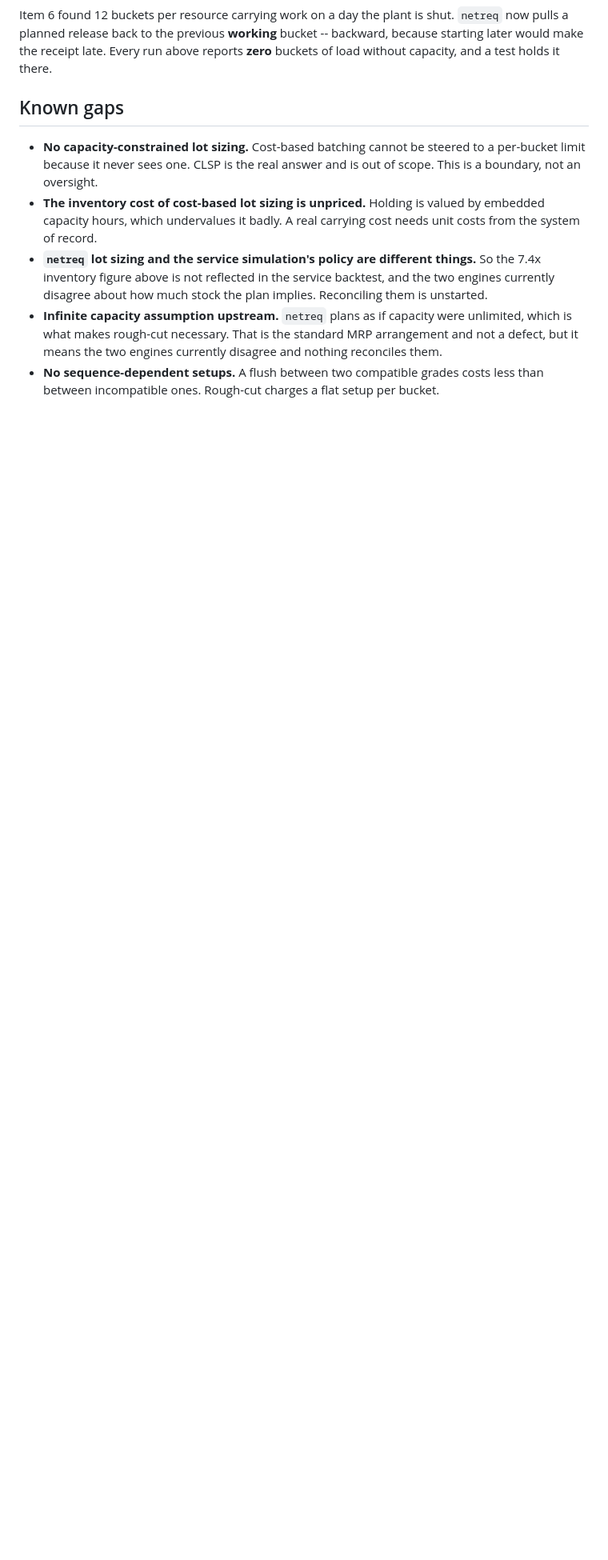
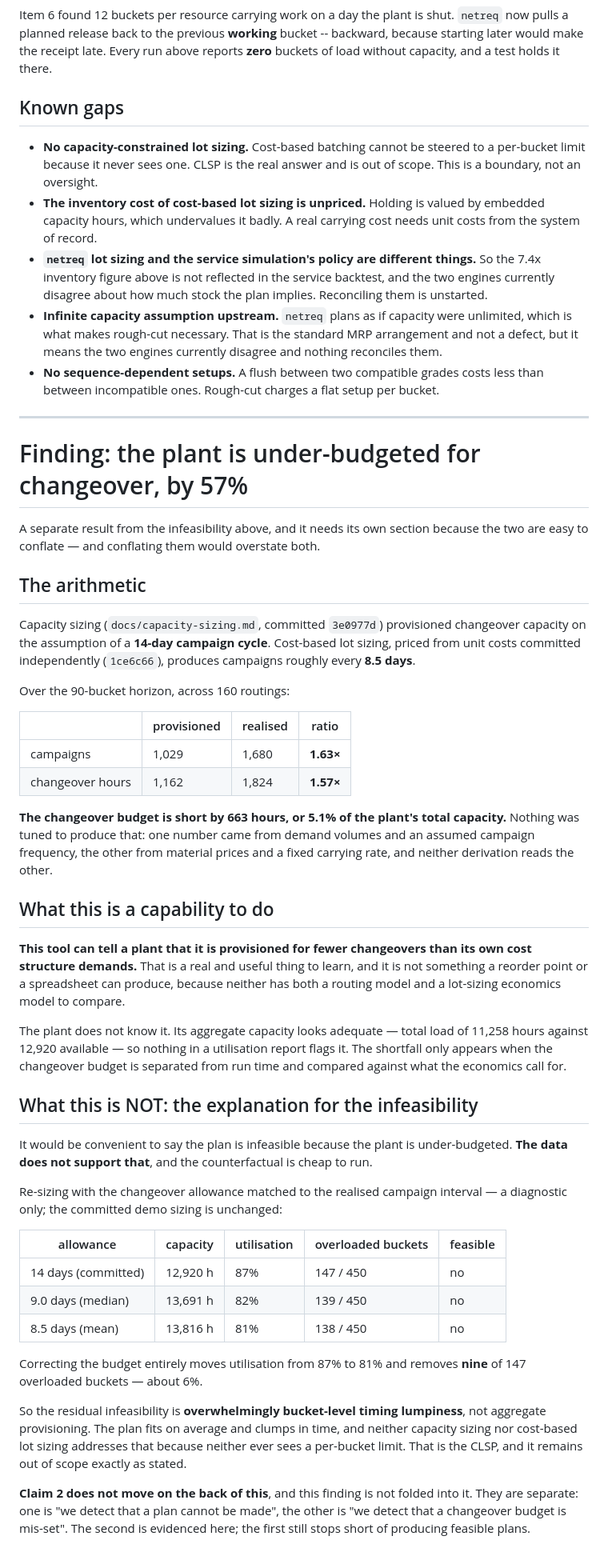
Before and after one commit to shub13197-png/planbrain, a Markdown page: docs/rccp.md, the part around the change. Shown at 80% size. GitHub-like rendering; blank space fills up the shorter version.

```diff
--- a/docs/rccp.md
+++ b/docs/rccp.md
@@ -154,3 +154,70 @@ reports **zero** buckets of load without capacity, and a test holds it there.
   and nothing reconciles them.
 * **No sequence-dependent setups.** A flush between two compatible grades costs
   less than between incompatible ones. Rough-cut charges a flat setup per bucket.
+
+---
+
+# Finding: the plant is under-budgeted for changeover, by 57%
+
+A separate result from the infeasibility above, and it needs its own section
+because the two are easy to conflate — and conflating them would overstate both.
+
+## The arithmetic
+
+Capacity sizing (`docs/capacity-sizing.md`, committed `3e0977d`) provisioned
+changeover capacity on the assumption of a **14-day campaign cycle**. Cost-based
+lot sizing, priced from unit costs committed independently (`1ce6c66`), produces
+campaigns roughly every **8.5 days**.
+
+Over the 90-bucket horizon, across 160 routings:
+
+| | provisioned | realised | ratio |
+|---|---|---|---|
+| campaigns | 1,029 | 1,680 | **1.63×** |
+| changeover hours | 1,162 | 1,824 | **1.57×** |
+
+**The changeover budget is short by 663 hours, or 5.1% of the plant's total
+capacity.** Nothing was tuned to produce that: one number came from demand
+volumes and an assumed campaign frequency, the other from material prices and a
+fixed carrying rate, and neither derivation reads the other.
+
+## What this is a capability to do
+
+**This tool can tell a plant that it is provisioned for fewer changeovers than
+its own cost structure demands.** That is a real and useful thing to learn, and
+it is not something a reorder point or a spreadsheet can produce, because
+neither has both a routing model and a lot-sizing economics model to compare.
+
+The plant does not know it. Its aggregate capacity looks adequate — total load
+of 11,258 hours against 12,920 available — so nothing in a utilisation report
+flags it. The shortfall only appears when the changeover budget is separated
+from run time and compared against what the economics call for.
+
+## What this is NOT: the explanation for the infeasibility
+
+It would be convenient to say the plan is infeasible because the plant is
+under-budgeted. **The data does not support that**, and the counterfactual is
+cheap to run.
+
+Re-sizing with the changeover allowance matched to the realised campaign
+interval — a diagnostic only; the committed demo sizing is unchanged:
+
+| allowance | capacity | utilisation | overloaded buckets | feasible |
+|---|---|---|---|---|
+| 14 days (committed) | 12,920 h | 87% | 147 / 450 | no |
+| 9.0 days (median) | 13,691 h | 82% | 139 / 450 | no |
+| 8.5 days (mean) | 13,816 h | 81% | 138 / 450 | no |
+
+Correcting the budget entirely moves utilisation from 87% to 81% and removes
+**nine** of 147 overloaded buckets — about 6%.
+
+So the residual infeasibility is **overwhelmingly bucket-level timing
+lumpiness**, not aggregate provisioning. The plan fits on average and clumps in
+time, and neither capacity sizing nor cost-based lot sizing addresses that
+because neither ever sees a per-bucket limit. That is the CLSP, and it remains
+out of scope exactly as stated.
+
+**Claim 2 does not move on the back of this**, and this finding is not folded
+into it. They are separate: one is "we detect that a plan cannot be made", the
+other is "we detect that a changeover budget is mis-set". The second is
+evidenced here; the first still stops short of producing feasible plans.
```
Also changed, not shown: README.md (+10 -0 lines), docs/haulplan.md (added, +130 -0 lines).
